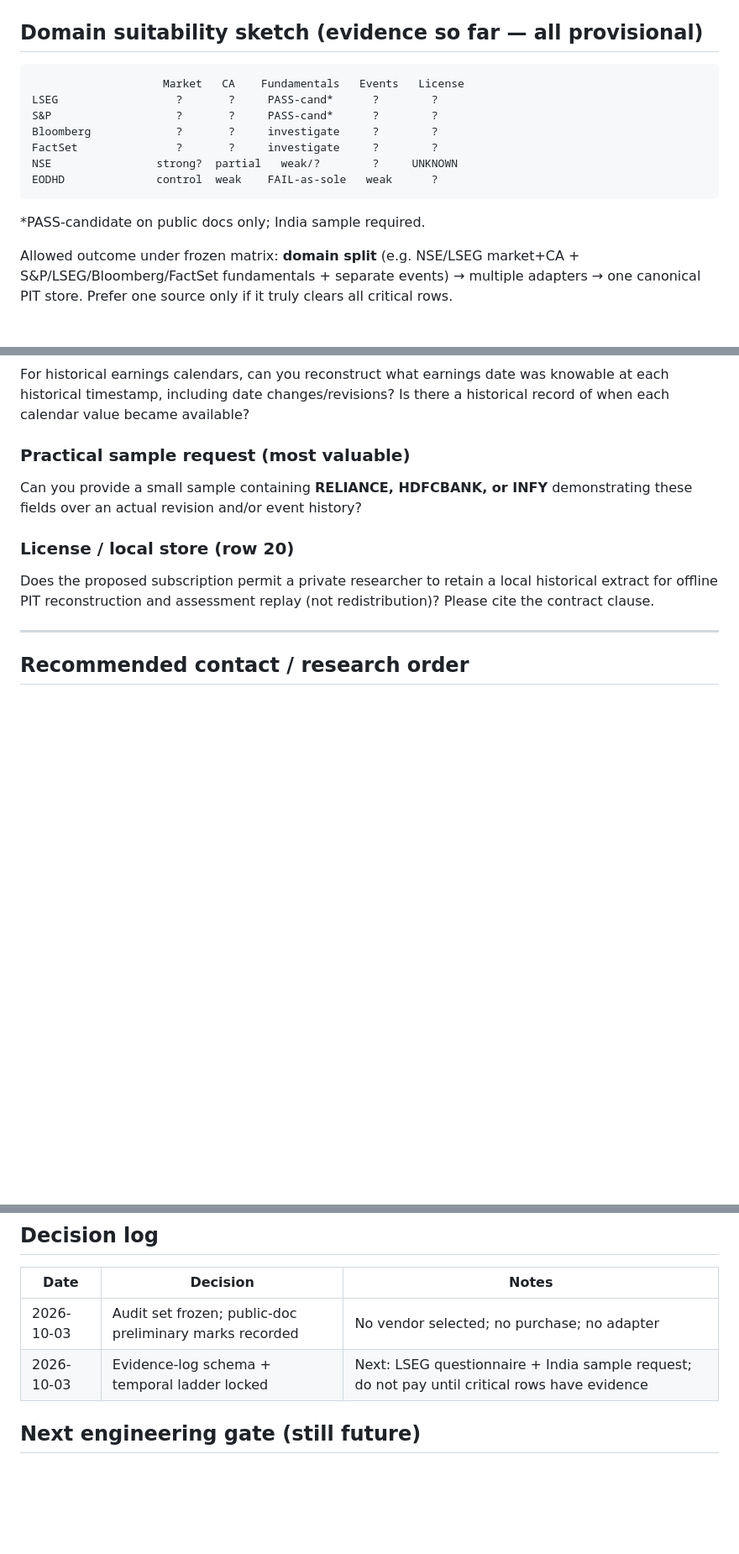
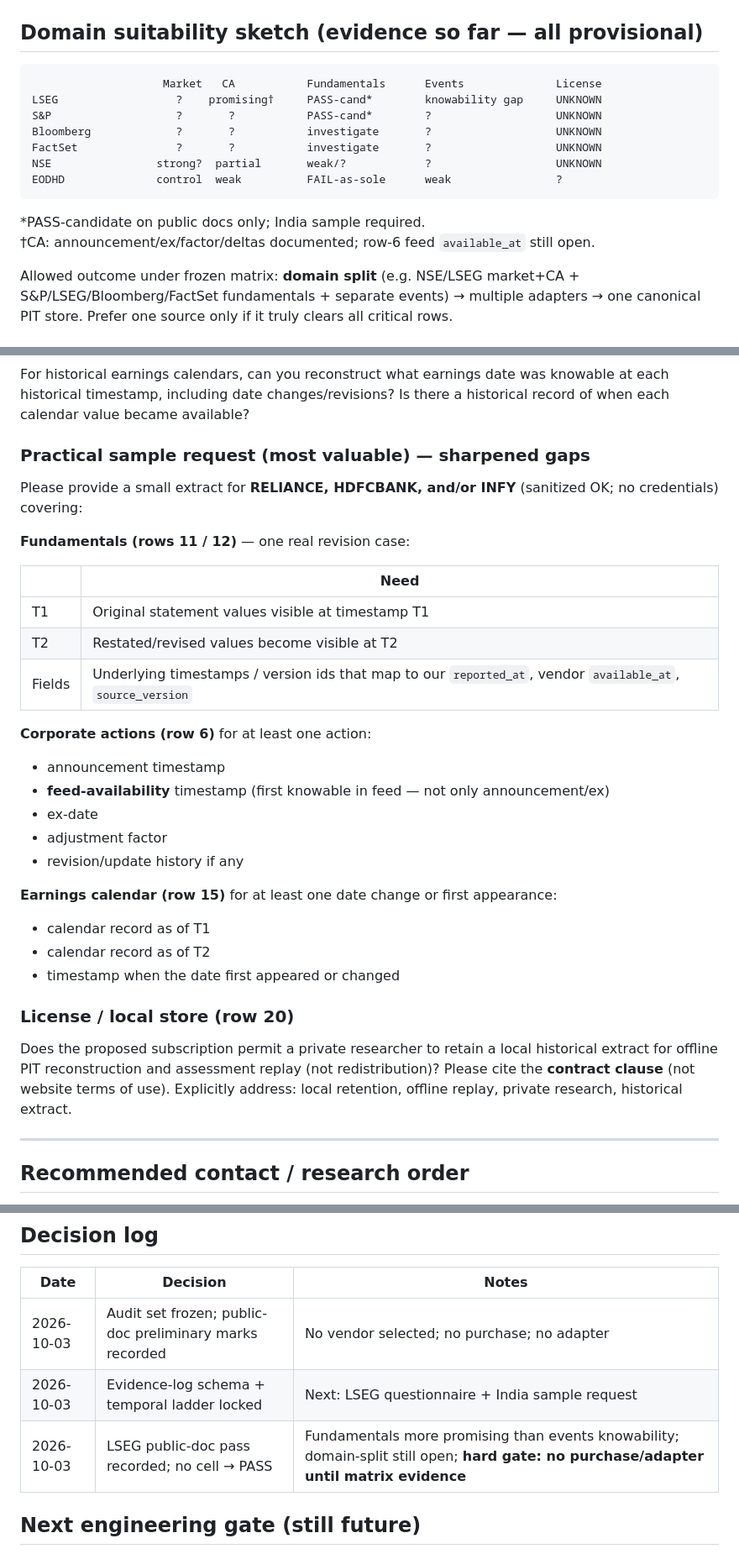
Before and after one commit to akhil1311/investment-decision-engine, a Markdown page: docs/VENDOR_AUDIT_LIVE.md, 3 parts joined by grey strips. Shown at 84% size. Drawn GitHub-style; blank space fills up the shorter version.

Commit message:
Log LSEG public-doc evidence without promoting critical rows

````diff
--- a/docs/VENDOR_AUDIT_LIVE.md
+++ b/docs/VENDOR_AUDIT_LIVE.md
@@ -103,16 +110,17 @@ Can it satisfy our PIT contract?   ← rows 6, 11, 12, 15, 20 first
 ## Domain suitability sketch (evidence so far — all provisional)
 
 ```
-                    Market   CA    Fundamentals   Events   License
-LSEG                  ?       ?     PASS-cand*      ?        ?
-S&P                   ?       ?     PASS-cand*      ?        ?
-Bloomberg             ?       ?     investigate     ?        ?
-FactSet               ?       ?     investigate     ?        ?
-NSE                strong?  partial   weak/?        ?     UNKNOWN
-EODHD              control  weak    FAIL-as-sole   weak      ?
+                    Market   CA           Fundamentals      Events              License
+LSEG                  ?    promising†     PASS-cand*        knowability gap     UNKNOWN
+S&P                   ?       ?           PASS-cand*        ?                   UNKNOWN
+Bloomberg             ?       ?           investigate       ?                   UNKNOWN
+FactSet               ?       ?           investigate       ?                   UNKNOWN
+NSE                strong?  partial       weak/?            ?                   UNKNOWN
+EODHD              control  weak          FAIL-as-sole      weak                ?
 ```
 
 \*PASS-candidate on public docs only; India sample required.
+†CA: announcement/ex/factor/deltas documented; row-6 feed `available_at` still open.
 
 Allowed outcome under frozen matrix: **domain split** (e.g. NSE/LSEG market+CA + S&P/LSEG/Bloomberg/FactSet fundamentals + separate events) → multiple adapters → one canonical PIT store. Prefer one source only if it truly clears all critical rows.
 
@@ -134,11 +142,34 @@ Do your financial records expose both the issuer filing/publication timestamp an
 ### Row 15
 For historical earnings calendars, can you reconstruct what earnings date was knowable at each historical timestamp, including date changes/revisions? Is there a historical record of when each calendar value became available?
 
-### Practical sample request (most valuable)
-Can you provide a small sample containing **RELIANCE, HDFCBANK, or INFY** demonstrating these fields over an actual revision and/or event history?
+### Practical sample request (most valuable) — sharpened gaps
+
+Please provide a small extract for **RELIANCE, HDFCBANK, and/or INFY** (sanitized OK; no credentials) covering:
+
+**Fundamentals (rows 11 / 12)** — one real revision case:
+
+| | Need |
+|--|------|
+| T1 | Original statement values visible at timestamp T1 |
+| T2 | Restated/revised values become visible at T2 |
+| Fields | Underlying timestamps / version ids that map to our `reported_at`, vendor `available_at`, `source_version` |
+
+**Corporate actions (row 6)** for at least one action:
+
+- announcement timestamp
+- **feed-availability** timestamp (first knowable in feed — not only announcement/ex)
+- ex-date
+- adjustment factor
+- revision/update history if any
+
+**Earnings calendar (row 15)** for at least one date change or first appearance:
+
+- calendar record as of T1
+- calendar record as of T2
+- timestamp when the date first appeared or changed
 
 ### License / local store (row 20)
-Does the proposed subscription permit a private researcher to retain a local historical extract for offline PIT reconstruction and assessment replay (not redistribution)? Please cite the contract clause.
+Does the proposed subscription permit a private researcher to retain a local historical extract for offline PIT reconstruction and assessment replay (not redistribution)? Please cite the **contract clause** (not website terms of use). Explicitly address: local retention, offline replay, private research, historical extract.
 
 ---
 
@@ -213,7 +263,8 @@ For each claim that might move a matrix cell, record a row. Sales “yes we supp
 | Date | Decision | Notes |
 |------|----------|-------|
 | 2026-10-03 | Audit set frozen; public-doc preliminary marks recorded | No vendor selected; no purchase; no adapter |
-| 2026-10-03 | Evidence-log schema + temporal ladder locked | Next: LSEG questionnaire + India sample request; do not pay until critical rows have evidence |
+| 2026-10-03 | Evidence-log schema + temporal ladder locked | Next: LSEG questionnaire + India sample request |
+| 2026-10-03 | LSEG public-doc pass recorded; no cell → PASS | Fundamentals more promising than events knowability; domain-split still open; **hard gate: no purchase/adapter until matrix evidence** |
 
 ## Next engineering gate (still future)
 
````
Also changed, not shown: other parts of docs/VENDOR_AUDIT_LIVE.md (+33 -7 lines), docs/VENDOR_AUDIT_MATRIX.md (+1 -0 lines).
